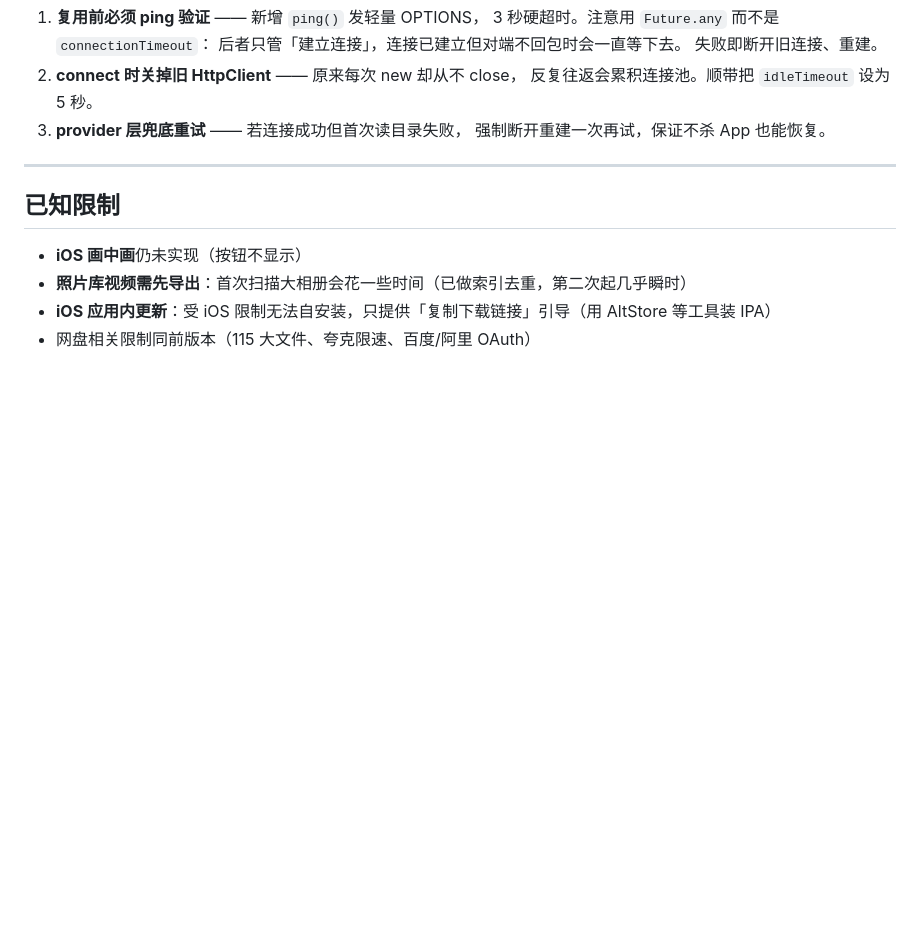
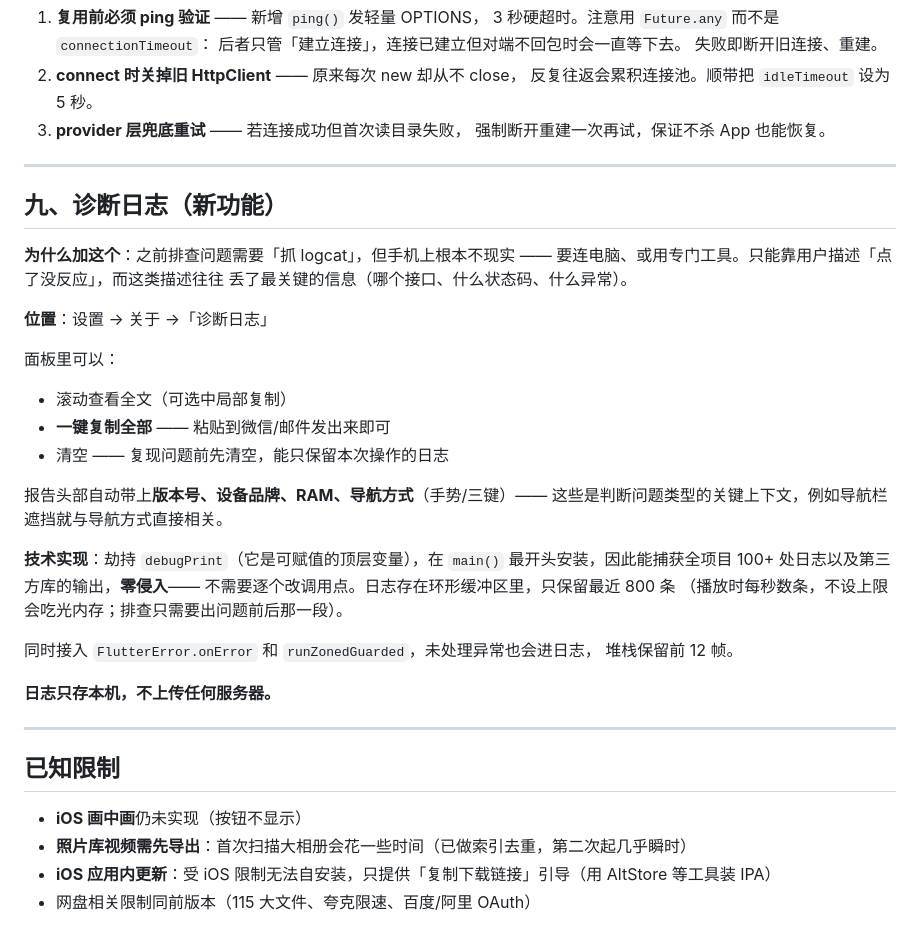
Before and after one commit to Kimcop-kc/PerchPlay, a Markdown page: RELEASE_NOTES.md, the part around the change. Rendered like a GitHub page; blank space fills up the shorter version.

Commit message:
docs: 补充诊断日志功能说明（第九节）

```diff
--- a/RELEASE_NOTES.md
+++ b/RELEASE_NOTES.md
@@ -325,6 +325,35 @@ keep-alive 连接用掉或半关闭。返回主页再点连接时：
    强制断开重建一次再试，保证不杀 App 也能恢复。
 
 ---
+## 九、诊断日志（新功能）
+
+**为什么加这个**：之前排查问题需要「抓 logcat」，但手机上根本不现实 ——
+要连电脑、或用专门工具。只能靠用户描述「点了没反应」，而这类描述往往
+丢了最关键的信息（哪个接口、什么状态码、什么异常）。
+
+**位置**：设置 → 关于 →「诊断日志」
+
+面板里可以：
+
+- 滚动查看全文（可选中局部复制）
+- **一键复制全部** —— 粘贴到微信/邮件发出来即可
+- 清空 —— 复现问题前先清空，能只保留本次操作的日志
+
+报告头部自动带上**版本号、设备品牌、RAM、导航方式**（手势/三键）——
+这些是判断问题类型的关键上下文，例如导航栏遮挡就与导航方式直接相关。
+
+**技术实现**：劫持 `debugPrint`（它是可赋值的顶层变量），在 `main()`
+最开头安装，因此能捕获全项目 100+ 处日志以及第三方库的输出，**零侵入**——
+不需要逐个改调用点。日志存在环形缓冲区里，只保留最近 800 条
+（播放时每秒数条，不设上限会吃光内存；排查只需要出问题前后那一段）。
+
+同时接入 `FlutterError.onError` 和 `runZonedGuarded`，未处理异常也会进日志，
+堆栈保留前 12 帧。
+
+**日志只存本机，不上传任何服务器。**
+
+---
+
 ## 已知限制
 
 - **iOS 画中画**仍未实现（按钮不显示）
```
